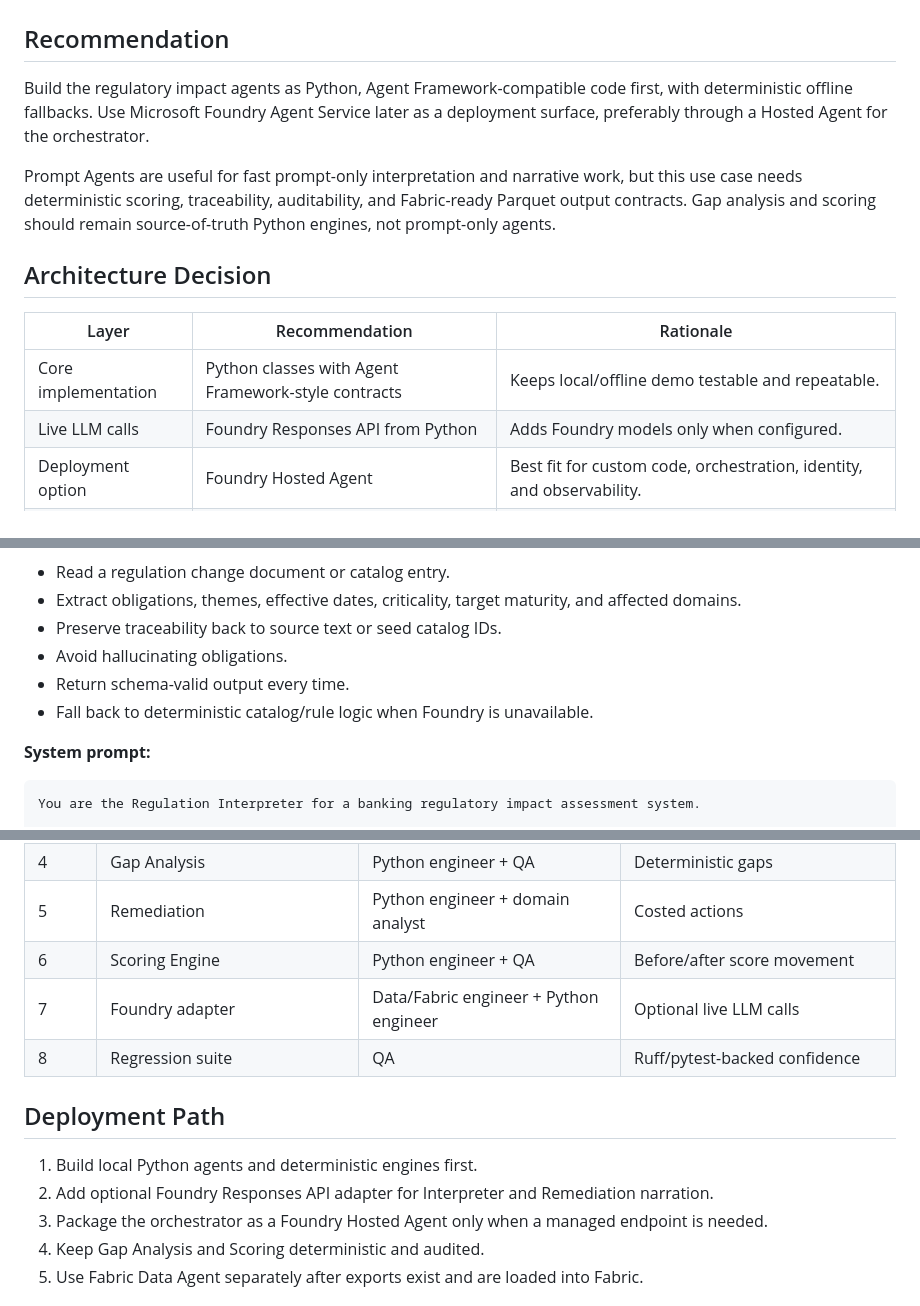
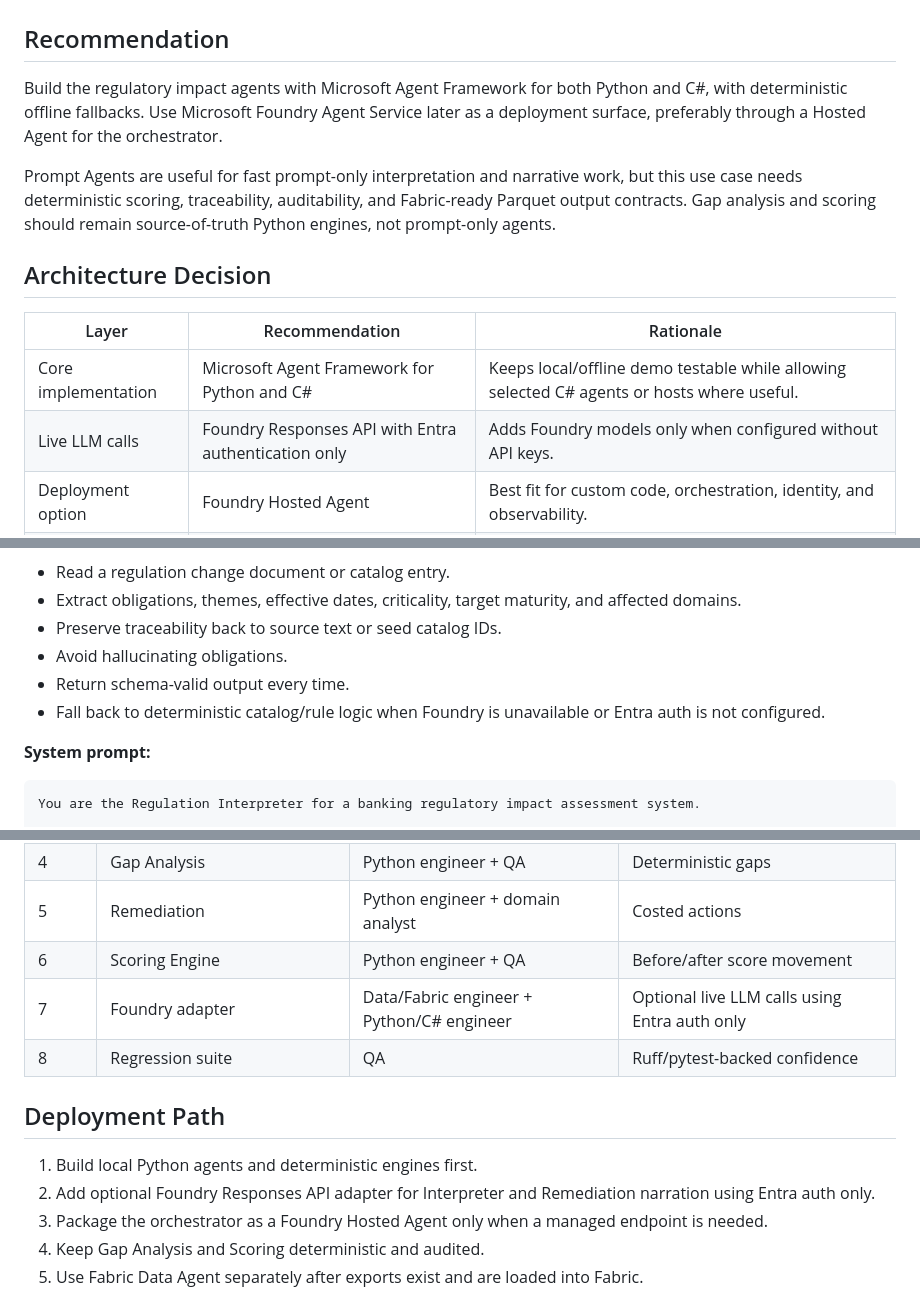
Before and after one commit to alanhkim/BuildForge_Banking_Team_1, a Markdown page: docs/agent-plan.md, 3 parts joined by grey strips. Rendered like a GitHub page.

Commit message:
docs: clarify agent framework and auth direction
Co-authored-by: Copilot <223556219+Copilot@users.noreply.github.com>

```diff
--- a/docs/agent-plan.md
+++ b/docs/agent-plan.md
@@ -2,7 +2,7 @@
 
 ## Recommendation
 
-Build the regulatory impact agents as Python, Agent Framework-compatible code first, with deterministic offline fallbacks. Use Microsoft Foundry Agent Service later as a deployment surface, preferably through a Hosted Agent for the orchestrator.
+Build the regulatory impact agents with Microsoft Agent Framework for both Python and C#, with deterministic offline fallbacks. Use Microsoft Foundry Agent Service later as a deployment surface, preferably through a Hosted Agent for the orchestrator.
 
 Prompt Agents are useful for fast prompt-only interpretation and narrative work, but this use case needs deterministic scoring, traceability, auditability, and Fabric-ready Parquet output contracts. Gap analysis and scoring should remain source-of-truth Python engines, not prompt-only agents.
 
@@ -10,8 +10,8 @@ Prompt Agents are useful for fast prompt-only interpretation and narrative work,
 
 | Layer | Recommendation | Rationale |
 | --- | --- | --- |
-| Core implementation | Python classes with Agent Framework-style contracts | Keeps local/offline demo testable and repeatable. |
-| Live LLM calls | Foundry Responses API from Python | Adds Foundry models only when configured. |
+| Core implementation | Microsoft Agent Framework for Python and C# | Keeps local/offline demo testable while allowing selected C# agents or hosts where useful. |
+| Live LLM calls | Foundry Responses API with Entra authentication only | Adds Foundry models only when configured without API keys. |
 | Deployment option | Foundry Hosted Agent | Best fit for custom code, orchestration, identity, and observability. |
 | Prompt-only agents | Use selectively | Good for interpretation prototypes and narration, not deterministic truth. |
 | Fabric Data Agent | Separate downstream consumer | Queries exported Lakehouse/Semantic Model data after the pipeline runs. |
@@ -28,7 +28,7 @@ Prompt Agents are useful for fast prompt-only interpretation and narrative work,
 - Preserve traceability back to source text or seed catalog IDs.
 - Avoid hallucinating obligations.
 - Return schema-valid output every time.
-- Fall back to deterministic catalog/rule logic when Foundry is unavailable.
+- Fall back to deterministic catalog/rule logic when Foundry is unavailable or Entra auth is not configured.
 
 **System prompt:**
 
@@ -183,13 +183,13 @@ Return concise Markdown with three sections: As-is, Post-change, Post-remediatio
 | 4 | Gap Analysis | Python engineer + QA | Deterministic gaps |
 | 5 | Remediation | Python engineer + domain analyst | Costed actions |
 | 6 | Scoring Engine | Python engineer + QA | Before/after score movement |
-| 7 | Foundry adapter | Data/Fabric engineer + Python engineer | Optional live LLM calls |
+| 7 | Foundry adapter | Data/Fabric engineer + Python/C# engineer | Optional live LLM calls using Entra auth only |
 | 8 | Regression suite | QA | Ruff/pytest-backed confidence |
 
 ## Deployment Path
 
 1. Build local Python agents and deterministic engines first.
-2. Add optional Foundry Responses API adapter for Interpreter and Remediation narration.
+2. Add optional Foundry Responses API adapter for Interpreter and Remediation narration using Entra auth only.
 3. Package the orchestrator as a Foundry Hosted Agent only when a managed endpoint is needed.
 4. Keep Gap Analysis and Scoring deterministic and audited.
 5. Use Fabric Data Agent separately after exports exist and are loaded into Fabric.
```
Also changed, not shown: other parts of docs/agent-plan.md (+1 -1 lines).
